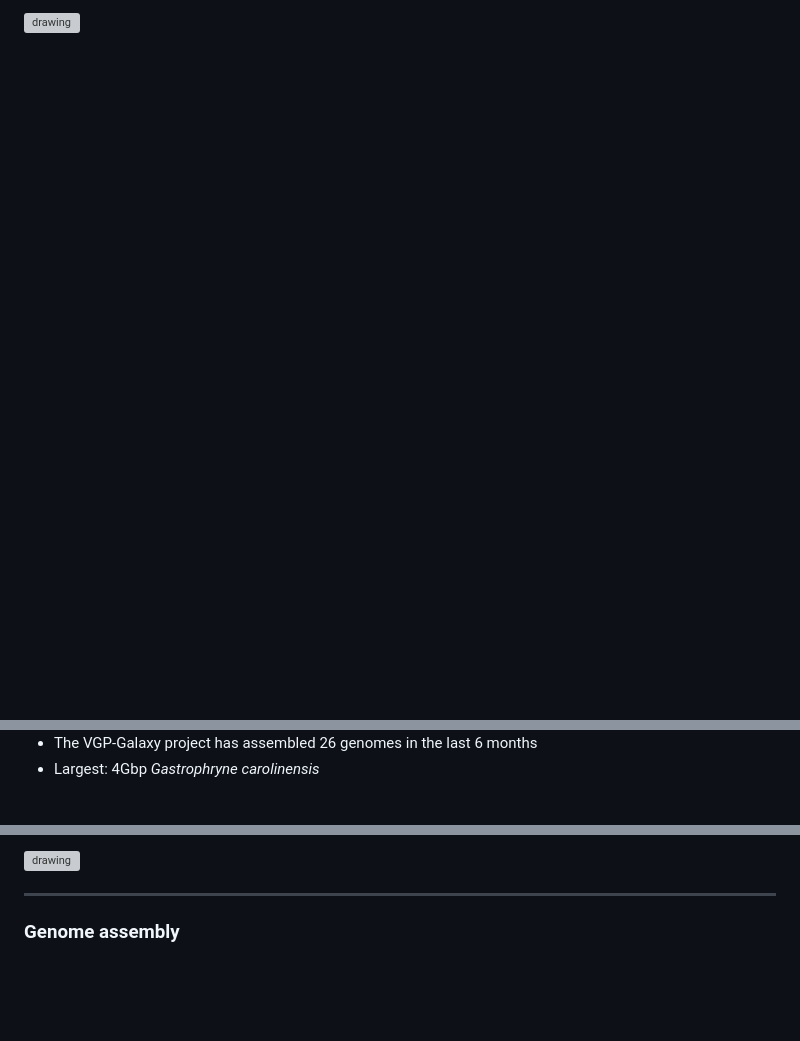
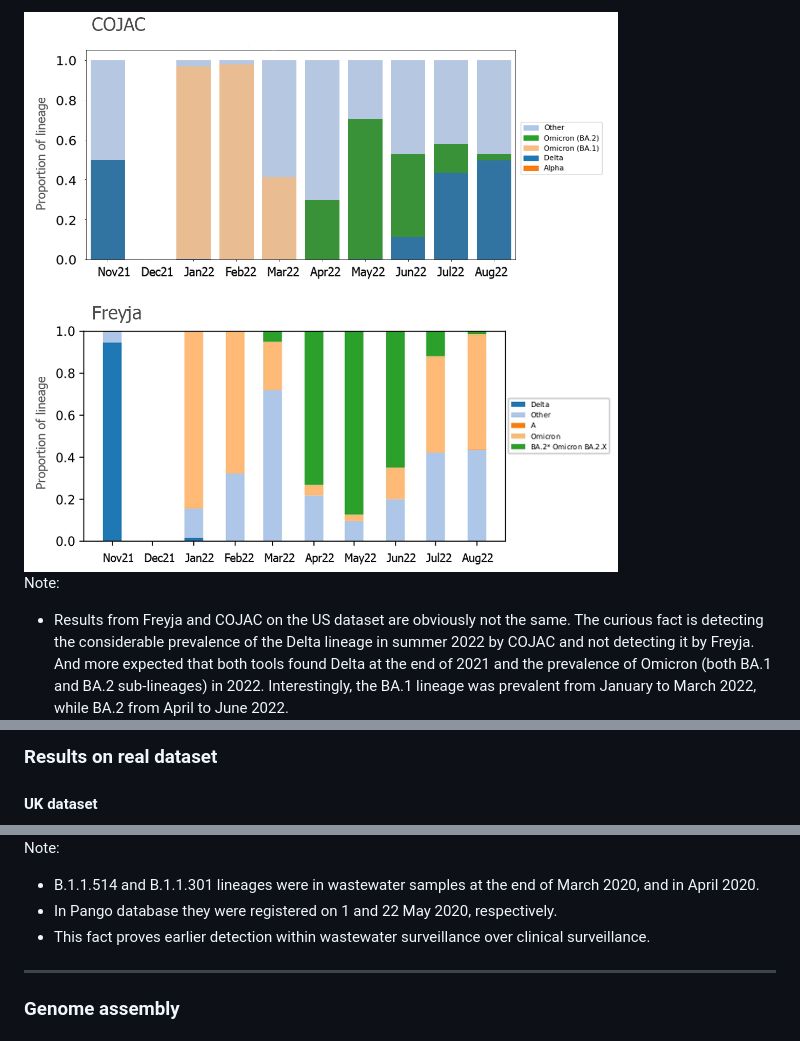
Before and after one commit to PlushZ/master-thesis-presentation, a Markdown page: slides.md, 3 parts joined by grey strips. Rendered like a GitHub page; pictures changed too: img/results/us-results.png (added); blank space fills up the shorter version; grey boxes are pictures that could not be loaded.

```diff
--- a/slides.md
+++ b/slides.md
@@ -294,6 +291,6 @@ Note:
 
-<img src="img/VGP_workflow.png" alt="drawing"/>
+<img src="img/results/us-results.png" alt="drawing" width="800"/>
 
-</span>
-<span class="fragment current-visible" data-fragment-index="0">
+Note:
+- Results from Freyja and COJAC on the US dataset are obviously not the same. The curious fact is detecting the considerable prevalence of the Delta lineage in summer 2022 by COJAC and not detecting it by Freyja. And more expected that both tools found Delta at the end of 2021 and the prevalence of Omicron (both BA.1 and BA.2 sub-lineages) in 2022. Interestingly, the BA.1 lineage was prevalent from January to March 2022, while BA.2 from April to June 2022.
 
@@ -301,4 +298,4 @@ Note:
 
-- The VGP-Galaxy project has assembled 26 genomes in the last 6 months
-- Largest: 4Gbp *Gastrophryne carolinensis*
+### Results on real dataset
+#### UK dataset
 
@@ -306,8 +303,8 @@ Note:
 
-<img src="img/gastrophryne.png" alt="drawing" width="800"/>
-
-</span>
-</div>
+Note:
+- B.1.1.514 and B.1.1.301 lineages were in wastewater samples at the end of March 2020, and in April 2020.
+- In Pango database they were registered on 1 and 22 May 2020, respectively.
+- This fact proves earlier detection within wastewater surveillance over clinical surveillance.
 
 ------
 
```
Also changed, not shown: other parts of slides.md (+5 -8 lines), img/results/uk-freyja-dash-early-detection.png (added).
